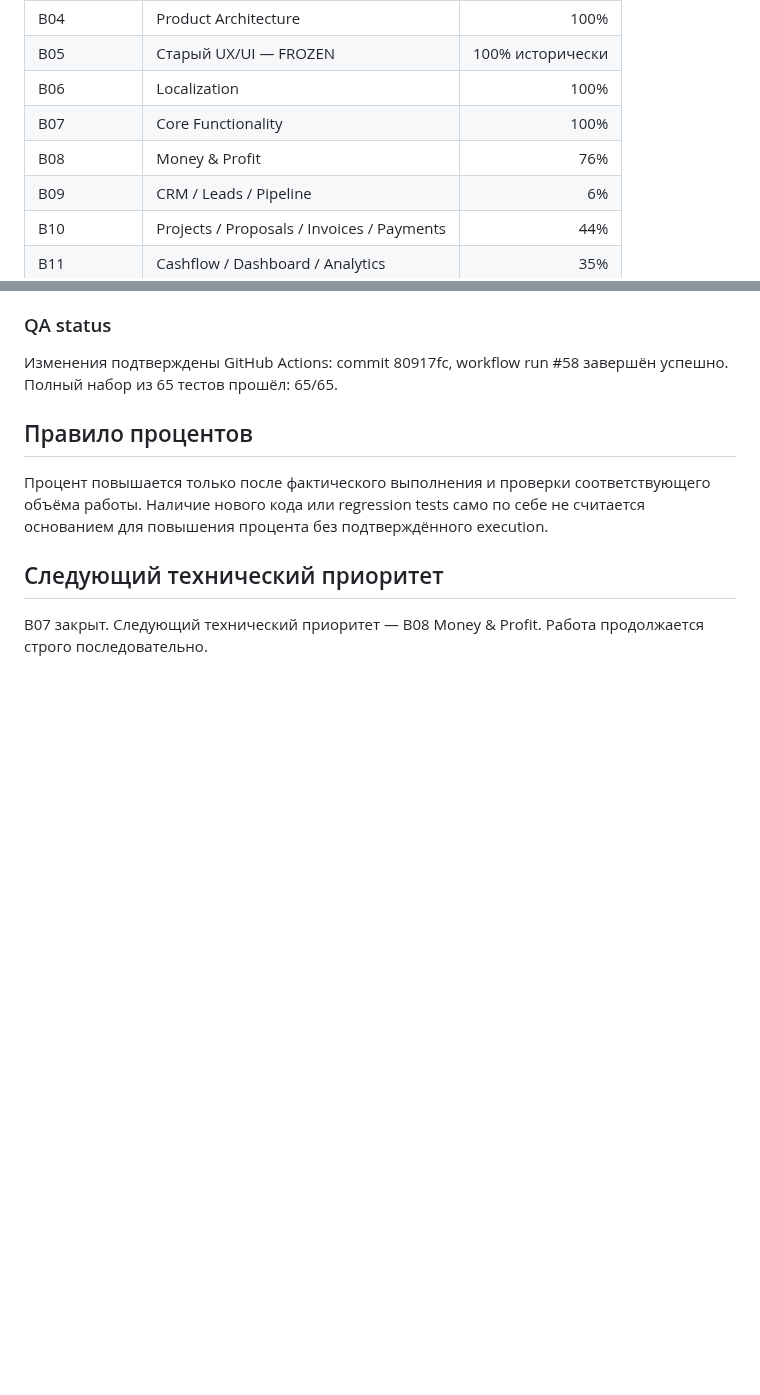
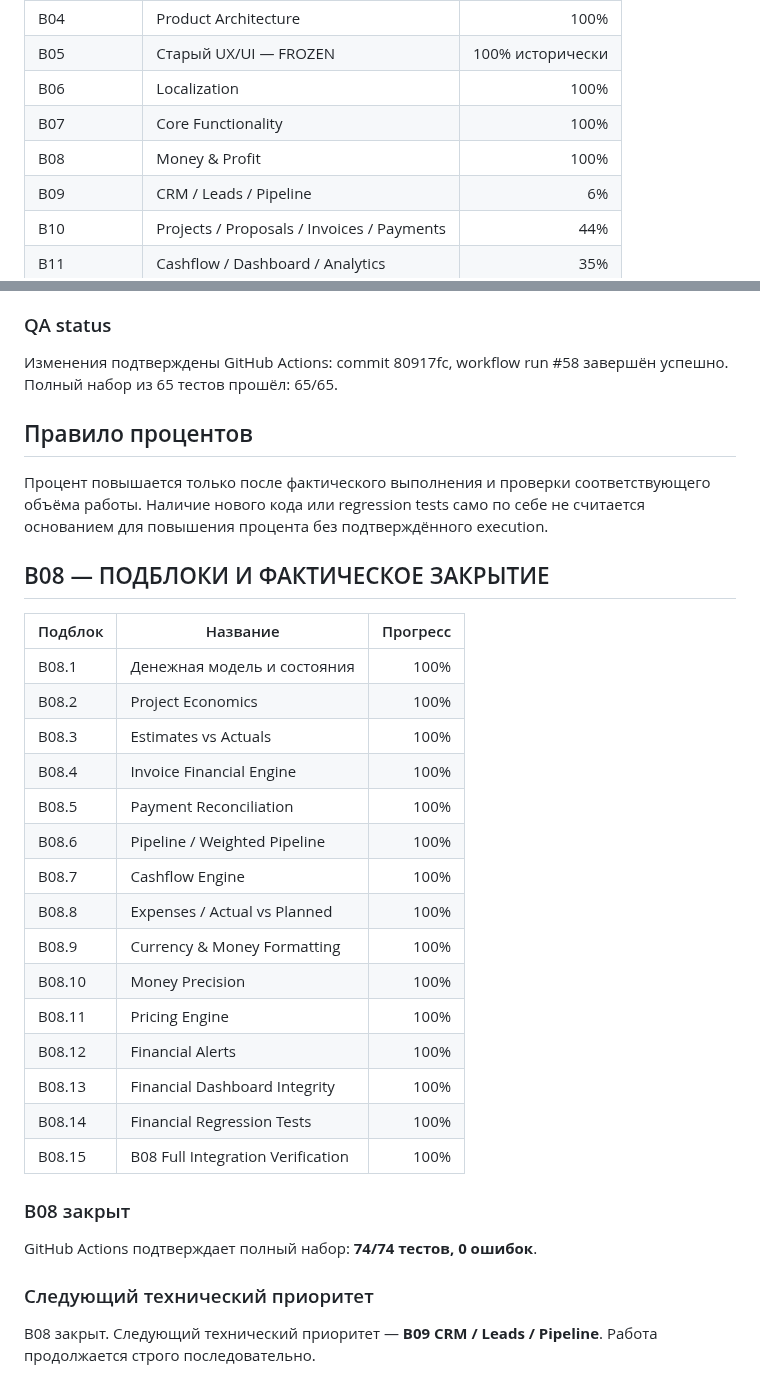
Before and after one commit to lukeniukrostyslav/biznes, a Markdown page: docs/PROGRESS.md, 2 parts joined by grey strips. Rendered like a GitHub page; blank space fills up the shorter version.

Commit message:
docs: close B08 and record all sub-blocks at 100 percent

```diff
--- a/docs/PROGRESS.md
+++ b/docs/PROGRESS.md
@@ -14,7 +14,7 @@
 | B05 | Старый UX/UI — FROZEN | 100% исторически |
 | B06 | Localization | 100% |
 | B07 | Core Functionality | 100% |
-| B08 | Money & Profit | 76% |
+| B08 | Money & Profit | 100% |
 | B09 | CRM / Leads / Pipeline | 6% |
 | B10 | Projects / Proposals / Invoices / Payments | 44% |
 | B11 | Cashflow / Dashboard / Analytics | 35% |
@@ -57,6 +57,30 @@ GitHub commits:
 
 Процент повышается только после фактического выполнения и проверки соответствующего объёма работы. Наличие нового кода или regression tests само по себе не считается основанием для повышения процента без подтверждённого execution.
 
-## Следующий технический приоритет
+## B08 — ПОДБЛОКИ И ФАКТИЧЕСКОЕ ЗАКРЫТИЕ
 
-B07 закрыт. Следующий технический приоритет — B08 Money & Profit. Работа продолжается строго последовательно.
+| Подблок | Название | Прогресс |
+|---|---|---:|
+| B08.1 | Денежная модель и состояния | 100% |
+| B08.2 | Project Economics | 100% |
+| B08.3 | Estimates vs Actuals | 100% |
+| B08.4 | Invoice Financial Engine | 100% |
+| B08.5 | Payment Reconciliation | 100% |
+| B08.6 | Pipeline / Weighted Pipeline | 100% |
+| B08.7 | Cashflow Engine | 100% |
+| B08.8 | Expenses / Actual vs Planned | 100% |
+| B08.9 | Currency & Money Formatting | 100% |
+| B08.10 | Money Precision | 100% |
+| B08.11 | Pricing Engine | 100% |
+| B08.12 | Financial Alerts | 100% |
+| B08.13 | Financial Dashboard Integrity | 100% |
+| B08.14 | Financial Regression Tests | 100% |
+| B08.15 | B08 Full Integration Verification | 100% |
+
+### B08 закрыт
+
+GitHub Actions подтверждает полный набор: **74/74 тестов, 0 ошибок**.
+
+### Следующий технический приоритет
+
+B08 закрыт. Следующий технический приоритет — **B09 CRM / Leads / Pipeline**. Работа продолжается строго последовательно.
```
